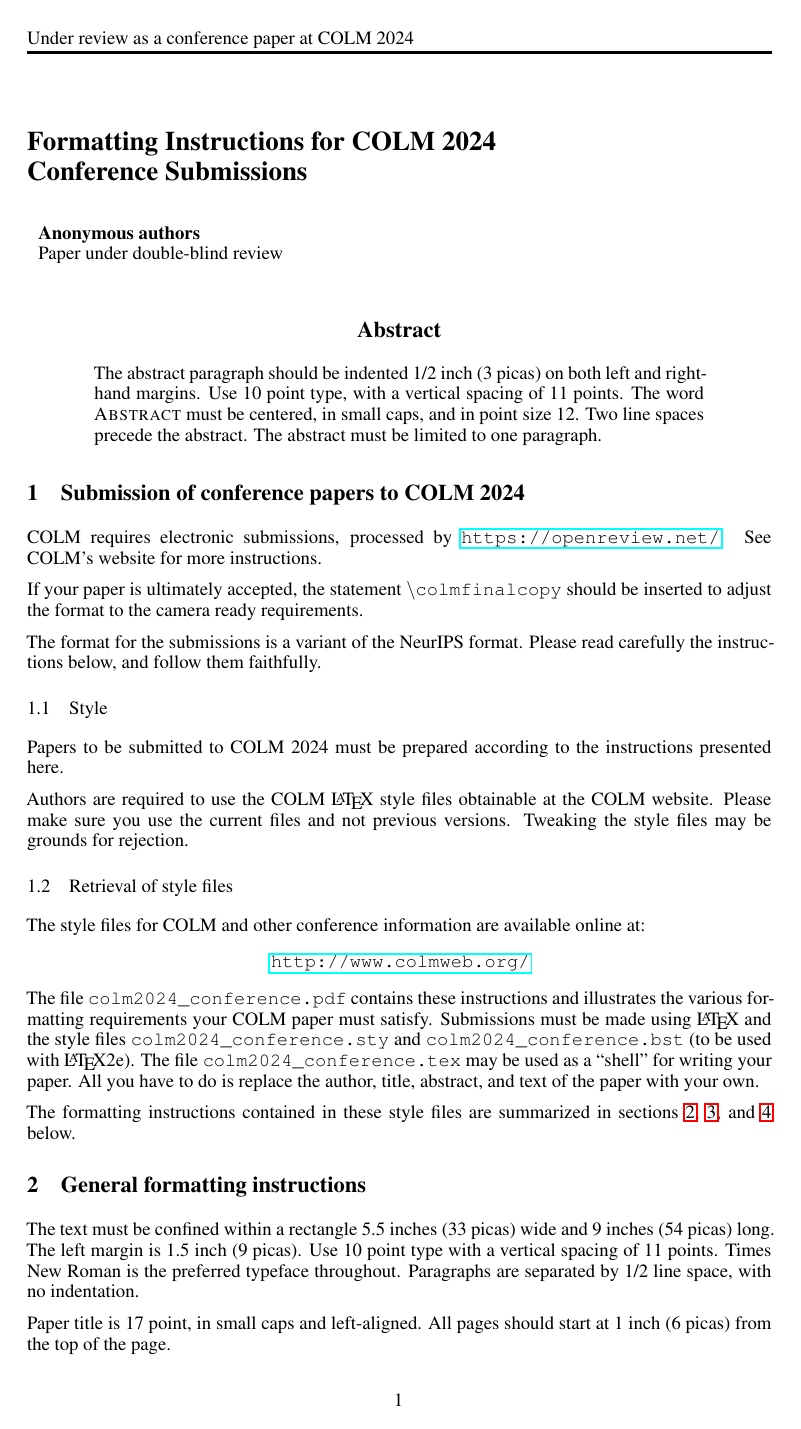
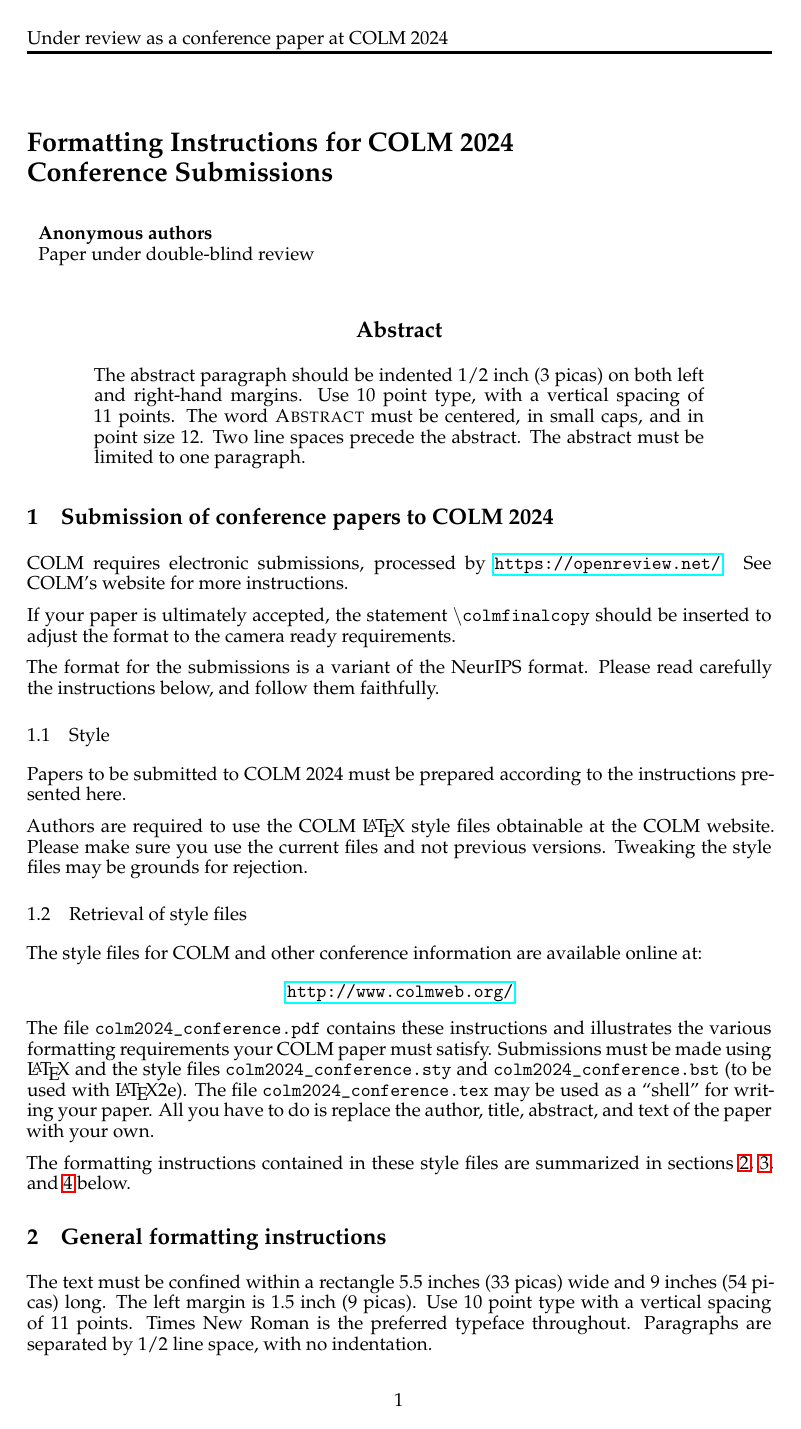
Before and after one commit to COLM-org/Template, a LaTeX paper (colm2024_conference.tex, which reads colm2024_conference.sty): page 1 of 4. Compiled offline with LaTeX, dvips and Ghostscript.

Commit message:
palatino font

```diff
--- a/colm2024_conference.sty
+++ b/colm2024_conference.sty
@@ -8,8 +8,13 @@
 %
 % If using main mode, you need to include the commands
 %             \documentclass{article}
-%             \usepackage{colm14submit_e,times}
+%             \usepackage{colm14submit_e}
 %
+
+% Palatino font
+\RequirePackage{tgpagella} % text only
+\RequirePackage{mathpazo}  % math & text
+
 
 % Change the overall width of the page.  If these parameters are
 %       changed, they will require corresponding changes in the
--- a/colm2024_conference.tex
+++ b/colm2024_conference.tex
@@ -1,6 +1,6 @@
 
 \documentclass{article} % For LaTeX2e
-\usepackage{colm2024_conference,times}
+\usepackage{colm2024_conference}
 
 \usepackage{microtype}
 \usepackage{hyperref}
```
